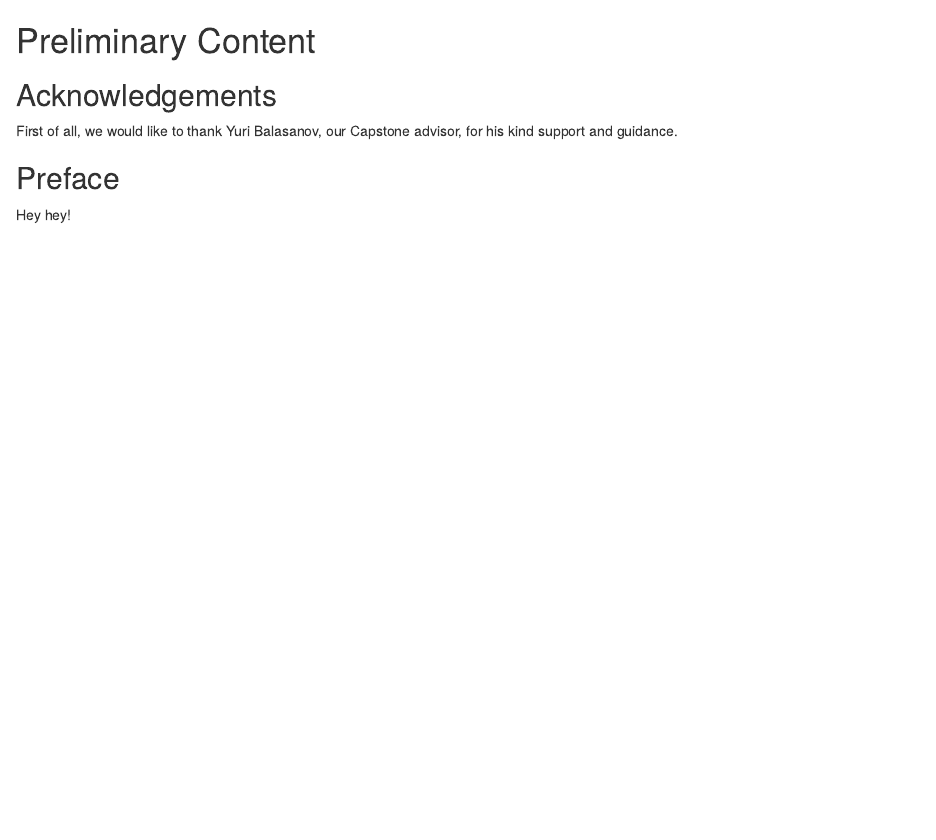
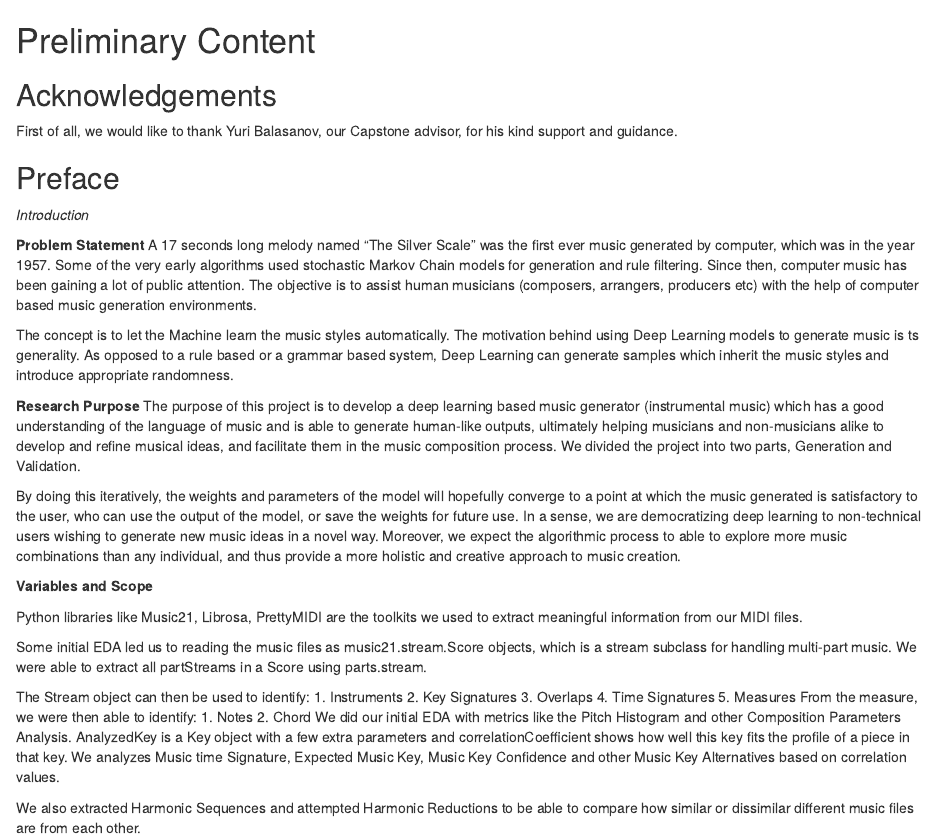
Before and after one commit to terrywang15/museG_dev, an R Markdown document (capstone-writing/capstone/00--prelim.Rmd): the page in a window 1100 px wide, from its top. Rendered offline with R 4.5, knitr and Pandoc, with nearby package versions; drawn as R Markdown's standard HTML page in place of the format the file asks for.

Commit message:
adding prelim, intro, research purpose, variables , problem statement

```diff
--- a/capstone-writing/capstone/00--prelim.Rmd
+++ b/capstone-writing/capstone/00--prelim.Rmd
@@ -6,4 +6,35 @@ First of all, we would like to thank Yuri Balasanov, our Capstone advisor, for h
 
 ## Preface {-}
 
-Hey hey!
+*Introduction*
+
+**Problem Statement**
+A 17 seconds long melody named "The Silver Scale" was the first ever music generated by computer, which was in the year 1957. Some of the very early algorithms used stochastic Markov Chain models for generation and rule filtering.
+Since then, computer music has been gaining a lot of public attention.
+The objective is to assist human musicians (composers, arrangers, producers etc) with the help of computer based music generation environments.
+
+The concept is to let the Machine learn the music styles automatically. The motivation behind using Deep Learning models to generate music is ts generality. As opposed to a rule based or a grammar based system, Deep Learning can generate samples which inherit the music styles and introduce appropriate randomness.
+
+**Research Purpose**
+The purpose of this project is to develop a deep learning based music generator (instrumental music) which has a good understanding of the language of music and is able to generate human-like outputs, ultimately helping musicians and non-musicians alike to develop and refine musical ideas, and facilitate them in the music composition process. We divided the project into two parts, Generation and Validation.
+
+By doing this iteratively, the weights and parameters of the model will hopefully converge to a point at which the music generated is satisfactory to the user, who can use the output of the model, or save the weights for future use.  In a sense, we are democratizing deep learning to non-technical users wishing to generate new music ideas in a novel way. Moreover, we expect the algorithmic process to able to explore more music combinations than any individual, and thus provide a more holistic and creative approach to music creation.
+
+**Variables and Scope**
+
+Python libraries like Music21, Librosa, PrettyMIDI are the toolkits we used to extract meaningful information from our MIDI files.
+
+Some initial EDA led us to reading the music files as music21.stream.Score objects, which is a stream subclass for handling multi-part music. We were able to extract all partStreams in a Score using parts.stream.
+
+The Stream object can then be used to identify:
+1. Instruments
+2. Key Signatures
+3. Overlaps
+4. Time Signatures
+5. Measures
+From the measure, we were then able to identify:
+1. Notes
+2. Chord
+We did our initial EDA with metrics like the Pitch Histogram and other Composition Parameters Analysis. AnalyzedKey is a Key object with a few extra parameters and  correlationCoefficient shows how well this key fits the profile of a piece in that key. We analyzes Music time Signature, Expected Music Key, Music Key Confidence and other Music Key Alternatives based on correlation values.
+
+We also extracted Harmonic Sequences and attempted Harmonic Reductions to be able to compare how similar or dissimilar different music files are from each other.
```
Also changed, not shown: capstone-writing/capstone/00--abstract.Rmd (+1 -1 lines), capstone-writing/capstone/00--executive-summary.Rmd (+2 -0 lines).
